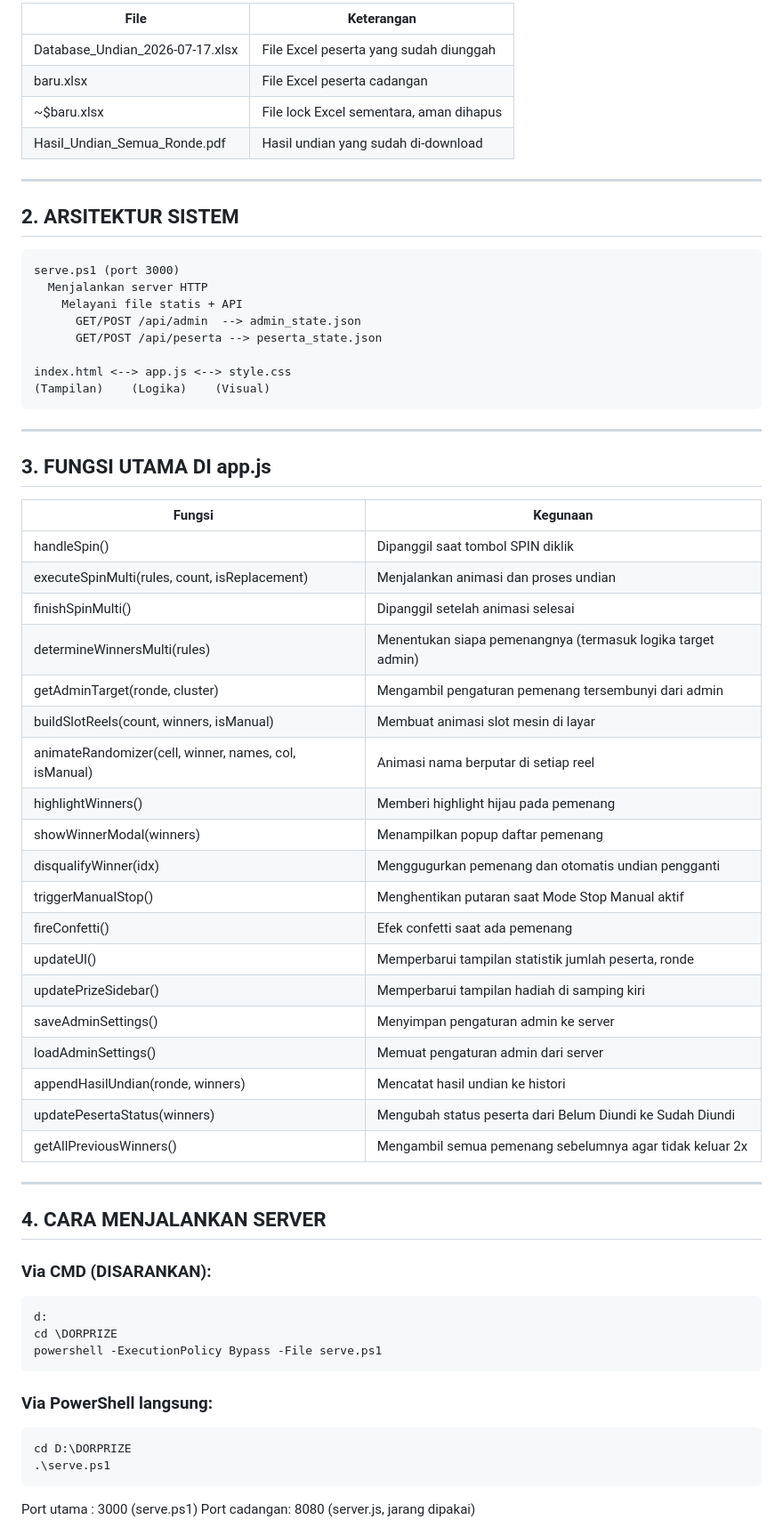
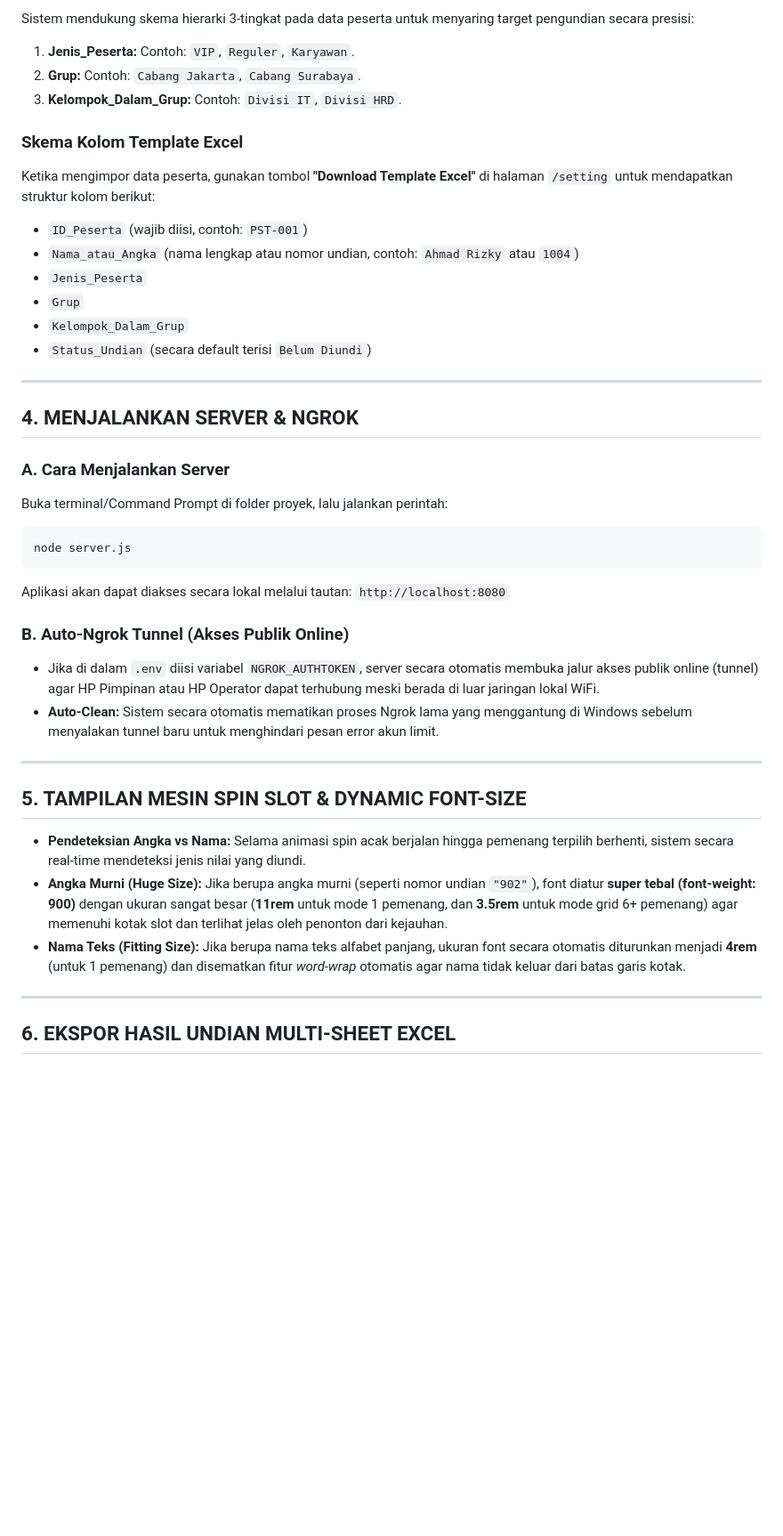
Before and after one commit to Nothing-love/Undian-Beta, a Markdown page: PANDUAN_OPERATOR.md, the part around one of its changes. Shown at 89% size. Rendered like a GitHub page; blank space fills up the shorter version.

Commit message:
Doc: Update PANDUAN_OPERATOR.md with 3-tier hierarchy, dynamic font layout, routing security, and Ngrok auto-clean

````diff
--- a/PANDUAN_OPERATOR.md
+++ b/PANDUAN_OPERATOR.md
@@ -47,69 +59,42 @@ File-file berikut adalah sisa perbaikan bug yang dilakukan AI. Sudah tidak dipak
 
-| File | Keterangan |
-|------|-----------|
-| Database_Undian_2026-07-17.xlsx | File Excel peserta yang sudah diunggah |
-| baru.xlsx | File Excel peserta cadangan |
-| ~$baru.xlsx | File lock Excel sementara, aman dihapus |
-| Hasil_Undian_Semua_Ronde.pdf | Hasil undian yang sudah di-download |
+Sistem mendukung skema hierarki 3-tingkat pada data peserta untuk menyaring target pengundian secara presisi:
+1.  **Jenis_Peserta:** Contoh: `VIP`, `Reguler`, `Karyawan`.
+2.  **Grup:** Contoh: `Cabang Jakarta`, `Cabang Surabaya`.
+3.  **Kelompok_Dalam_Grup:** Contoh: `Divisi IT`, `Divisi HRD`.
+
+### Skema Kolom Template Excel
+Ketika mengimpor data peserta, gunakan tombol **"Download Template Excel"** di halaman `/setting` untuk mendapatkan struktur kolom berikut:
+*   `ID_Peserta` (wajib diisi, contoh: `PST-001`)
+*   `Nama_atau_Angka` (nama lengkap atau nomor undian, contoh: `Ahmad Rizky` atau `1004`)
+*   `Jenis_Peserta`
+*   `Grup`
+*   `Kelompok_Dalam_Grup`
+*   `Status_Undian` (secara default terisi `Belum Diundi`)
 
 ---
 
-## 2. ARSITEKTUR SISTEM
+## 4. MENJALANKAN SERVER & NGROK
 
+### A. Cara Menjalankan Server
+Buka terminal/Command Prompt di folder proyek, lalu jalankan perintah:
+```bash
+node server.js
 ```
-serve.ps1 (port 3000)
-  Menjalankan server HTTP
-    Melayani file statis + API
-      GET/POST /api/admin  --> admin_state.json
-      GET/POST /api/peserta --> peserta_state.json
+Aplikasi akan dapat diakses secara lokal melalui tautan: `http://localhost:8080`
 
-index.html <--> app.js <--> style.css
-(Tampilan)    (Logika)    (Visual)
-```
+### B. Auto-Ngrok Tunnel (Akses Publik Online)
+*   Jika di dalam `.env` diisi variabel `NGROK_AUTHTOKEN`, server secara otomatis membuka jalur akses publik online (tunnel) agar HP Pimpinan atau HP Operator dapat terhubung meski berada di luar jaringan lokal WiFi.
+*   **Auto-Clean:** Sistem secara otomatis mematikan proses Ngrok lama yang menggantung di Windows sebelum menyalakan tunnel baru untuk menghindari pesan error akun limit.
 
 ---
 
-## 3. FUNGSI UTAMA DI app.js
+## 5. TAMPILAN MESIN SPIN SLOT & DYNAMIC FONT-SIZE
 
-| Fungsi | Kegunaan |
-|--------|---------|
-| handleSpin() | Dipanggil saat tombol SPIN diklik |
-| executeSpinMulti(rules, count, isReplacement) | Menjalankan animasi dan proses undian |
-| finishSpinMulti() | Dipanggil setelah animasi selesai |
-| determineWinnersMulti(rules) | Menentukan siapa pemenangnya (termasuk logika target admin) |
-| getAdminTarget(ronde, cluster) | Mengambil pengaturan pemenang tersembunyi dari admin |
-| buildSlotReels(count, winners, isManual) | Membuat animasi slot mesin di layar |
-| animateRandomizer(cell, winner, names, col, isManual) | Animasi nama berputar di setiap reel |
-| highlightWinners() | Memberi highlight hijau pada pemenang |
-| showWinnerModal(winners) | Menampilkan popup daftar pemenang |
-| disqualifyWinner(idx) | Menggugurkan pemenang dan otomatis undian pengganti |
-| triggerManualStop() | Menghentikan putaran saat Mode Stop Manual aktif |
-| fireConfetti() | Efek confetti saat ada pemenang |
-| updateUI() | Memperbarui tampilan statistik jumlah peserta, ronde |
-| updatePrizeSidebar() | Memperbarui tampilan hadiah di samping kiri |
-| saveAdminSettings() | Menyimpan pengaturan admin ke server |
-| loadAdminSettings() | Memuat pengaturan admin dari server |
-| appendHasilUndian(ronde, winners) | Mencatat hasil undian ke histori |
-| updatePesertaStatus(winners) | Mengubah status peserta dari Belum Diundi ke Sudah Diundi |
-| getAllPreviousWinners() | Mengambil semua pemenang sebelumnya agar tidak keluar 2x |
+*   **Pendeteksian Angka vs Nama:** Selama animasi spin acak berjalan hingga pemenang terpilih berhenti, sistem secara real-time mendeteksi jenis nilai yang diundi.
+*   **Angka Murni (Huge Size):** Jika berupa angka murni (seperti nomor undian `"902"`), font diatur **super tebal (font-weight: 900)** dengan ukuran sangat besar (**11rem** untuk mode 1 pemenang, dan **3.5rem** untuk mode grid 6+ pemenang) agar memenuhi kotak slot dan terlihat jelas oleh penonton dari kejauhan.
+*   **Nama Teks (Fitting Size):** Jika berupa nama teks alfabet panjang, ukuran font secara otomatis diturunkan menjadi **4rem** (untuk 1 pemenang) dan disematkan fitur *word-wrap* otomatis agar nama tidak keluar dari batas garis kotak.
 
 ---
 
-## 4. CARA MENJALANKAN SERVER
+## 6. EKSPOR HASIL UNDIAN MULTI-SHEET EXCEL
 
-### Via CMD (DISARANKAN):
-```
-d:
-cd \DORPRIZE
-powershell -ExecutionPolicy Bypass -File serve.ps1
-```
-
-### Via PowerShell langsung:
-```
-cd D:\DORPRIZE
-.\serve.ps1
-```
-
-Port utama  : 3000 (serve.ps1)
-Port cadangan: 8080 (server.js, jarang dipakai)
-
````
Also changed, not shown: other parts of PANDUAN_OPERATOR.md (+46 -163 lines).
